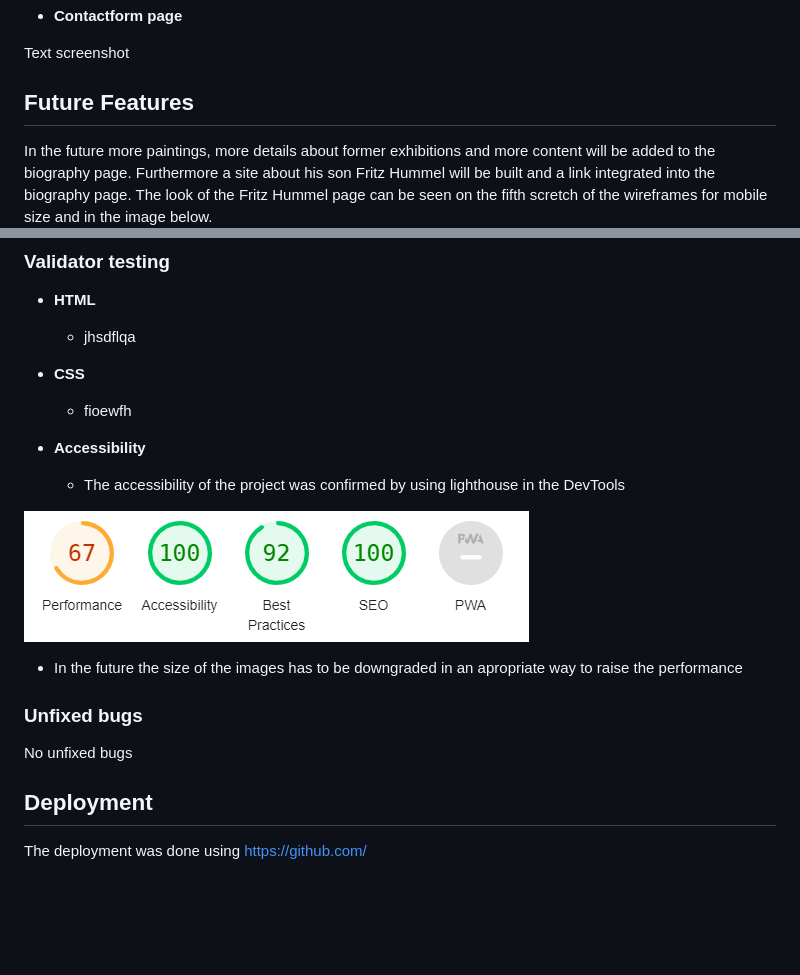
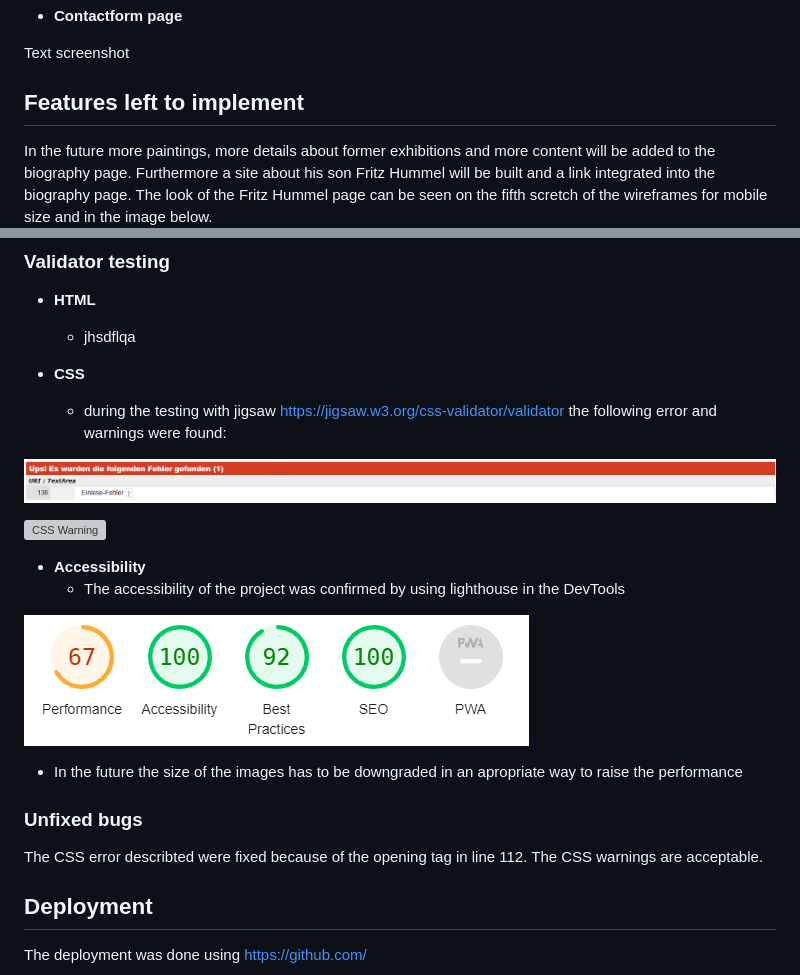
Before and after one commit to RenaSchott/Project1-J.E.Hummel, a Markdown page: README.md, 2 parts joined by grey strips. GitHub-like rendering; pictures changed too: assets/readme-images/css-fehler.png (added); blank space fills up the shorter version; grey boxes are pictures that could not be loaded.

Commit message:
Added CSS validator testing

```diff
--- a/README.md
+++ b/README.md
@@ -49,7 +49,7 @@ screenshot
 Text
 screenshot
 
-## Future Features
+## Features left to implement
 
 In the future more paintings, more details about former exhibitions and more content will be added to the biography page.
 Furthermore a site about his son Fritz Hummel will be built and a link integrated into the biography page. The look of the Fritz Hummel page
@@ -71,7 +71,11 @@ can be seen on the fifth scretch of the wireframes for mobile size and in the im
   - jhsdflqa
 
 - **CSS**
-  - fioewfh
+  - during the testing with jigsaw <https://jigsaw.w3.org/css-validator/validator> the following error and warnings were found:
+
+![CSS Error](assets/readme-images/css-fehler.png "CSS error")
+
+![CSS Warning](assets/readme-images/css-warnung.png "CSS warnings")
 
 - **Accessibility**
   - The accessibility of the project was confirmed by using lighthouse in the DevTools
@@ -82,7 +86,8 @@ can be seen on the fifth scretch of the wireframes for mobile size and in the im
 
 ### Unfixed bugs
 
-No unfixed bugs
+The CSS error describted were fixed because of the opening tag in line 112.
+The CSS warnings are acceptable.
 
 
 ## Deployment
```
Also changed, not shown: assets/readme-images/css-warnungen.png (added).
